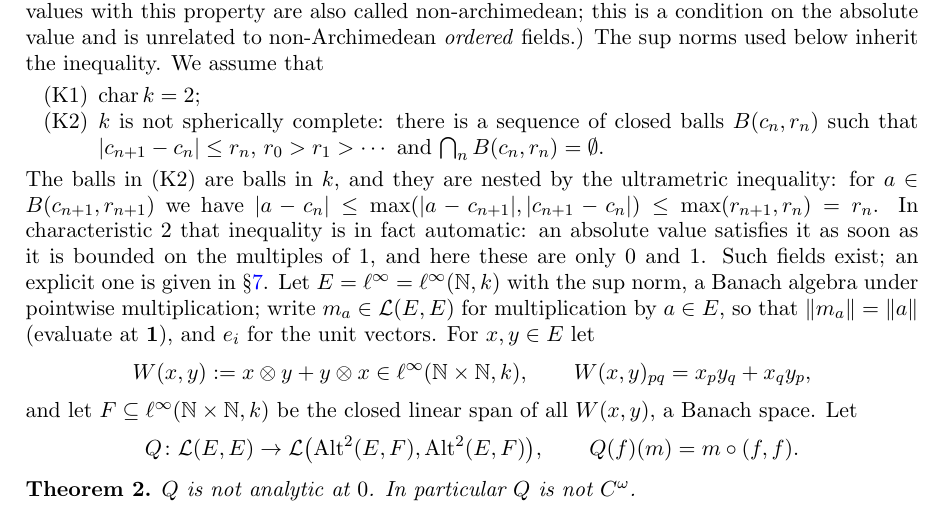
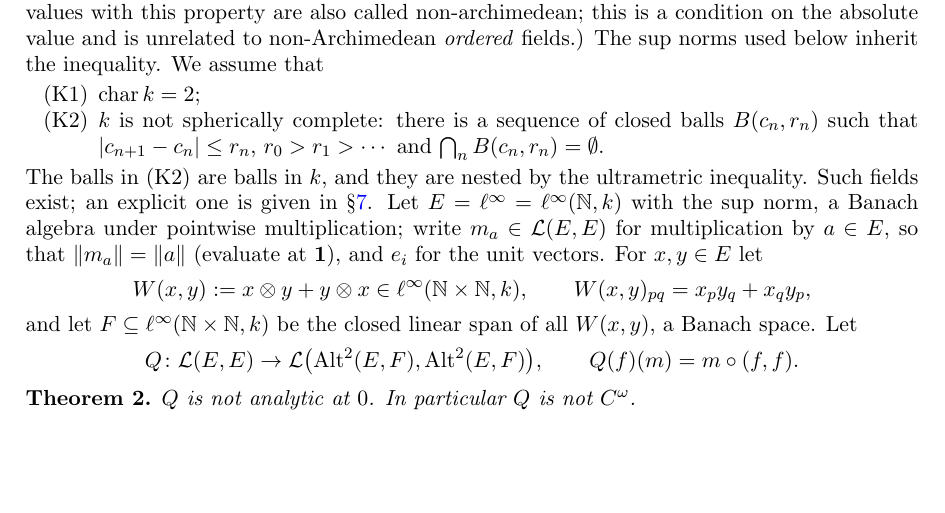
Before and after one commit to Deicyde/alternating-analytic-counterexample, a LaTeX problem sheet (paper/counterexample.tex): part of page 2 of 8, cut so that both start at the same text, the shorter picture padded with empty space. Compiled offline with pdfLaTeX.

Commit message:
paper: cut the nestedness computation and the remark that the ultrametric inequality is automatic

```diff
--- a/paper/counterexample.tex
+++ b/paper/counterexample.tex
@@ -110,9 +110,7 @@ non-Archimedean \emph{ordered} fields.) The sup norms used below inherit the ine
 \item[(K2)] $\kk$ is not spherically complete: there is a sequence of closed balls $B(c_n,r_n)$ such that
 $\abs{c_{n+1}-c_n}\le r_n$, $r_0>r_1>\cdots$ and $\bigcap_n B(c_n,r_n)=\emptyset$.
 \end{itemize}
-The balls in (K2) are balls in $\kk$, and they are nested by the ultrametric inequality: for $a\in B(c_{n+1},r_{n+1})$ we have
-$\abs{a-c_n}\le\max(\abs{a-c_{n+1}},\abs{c_{n+1}-c_n})\le\max(r_{n+1},r_n)=r_n$. In characteristic $2$ that inequality is in fact automatic: an absolute value satisfies it as soon as it
-is bounded on the multiples of $1$, and here these are only $0$ and $1$. Such fields exist; an explicit one is given in
+The balls in (K2) are balls in $\kk$, and they are nested by the ultrametric inequality. Such fields exist; an explicit one is given in
 \S\ref{sec:field}. Let $E=\linf=\linf(\N,\kk)$ with the sup norm, a Banach
 algebra under pointwise multiplication; write $m_a\in\cL(E,E)$ for multiplication by $a\in E$, so that
 $\norm{m_a}=\norm a$ (evaluate at $\1$), and $e_i$ for the unit vectors. For $x,y\in E$ let
```
Also changed, not shown: paper/counterexample.pdf.
